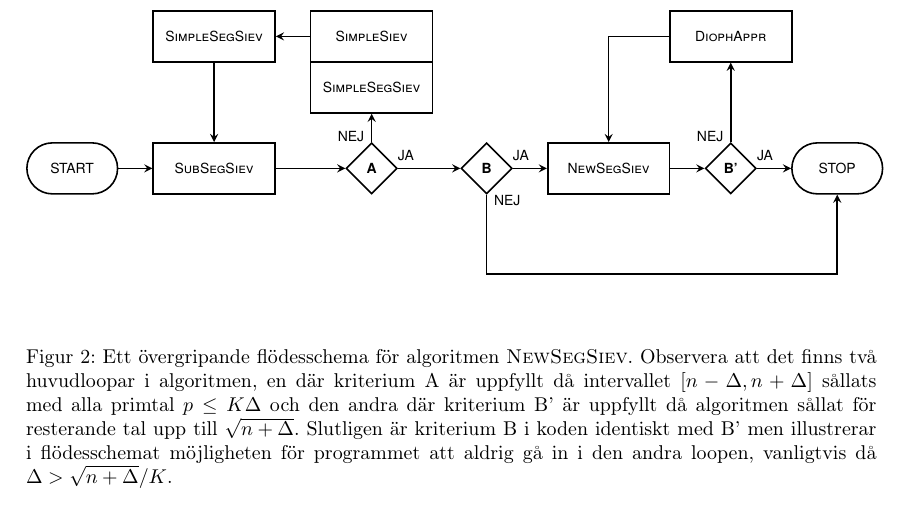
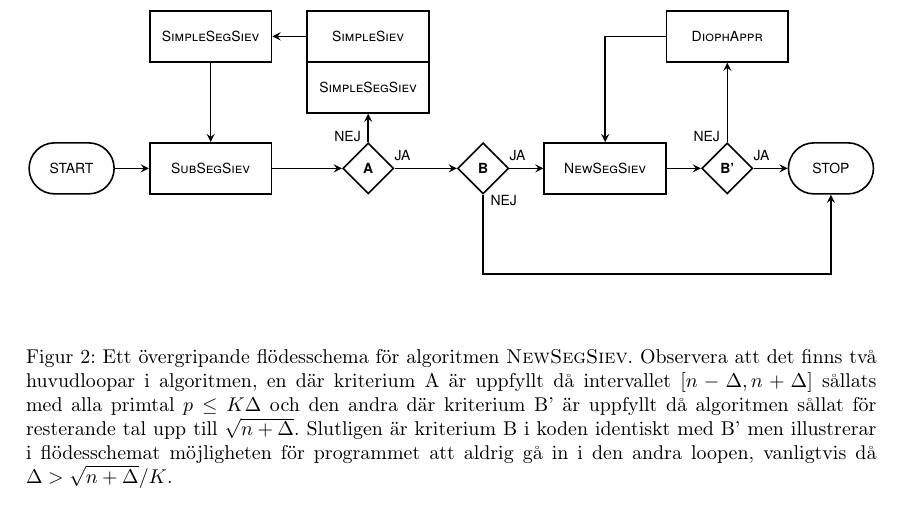
Before and after one commit to ElComadore/Matematiska-S-ll, a LaTeX paper (main.tex, which reads nils/tikz_flow.tex): part of page 22 of 38, cut so that both start at the same text. Compiled offline with pdfLaTeX.

Commit message:
Fixade overfull-varning i flowchart

```diff
--- a/nils/tikz_flow.tex
+++ b/nils/tikz_flow.tex
@@ -3,7 +3,7 @@
 
 \def\H{0.9cm}       % Min height for all objects
 \def\W{2.15cm}      % Min width of rectangles
-\def\Wpill{1.6cm}   % Min width of pills
+\def\Wpill{1.5cm}   % Min width of pills
 \def\Wsplit{2.15cm} % Min width for split box (ugly solution)
 \def\distV{1.4cm}   % Vertical distance between objects
 \def\distH{0.6cm}   % Horizontal distance between objects
```
